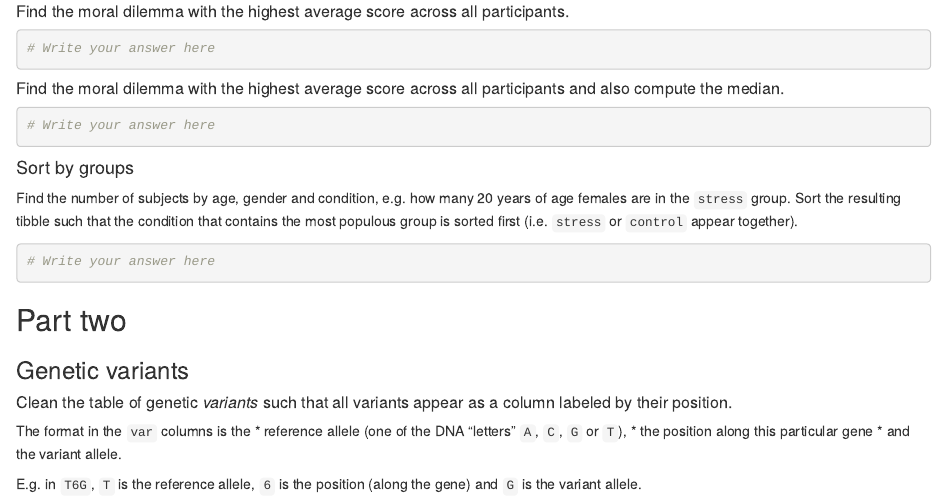
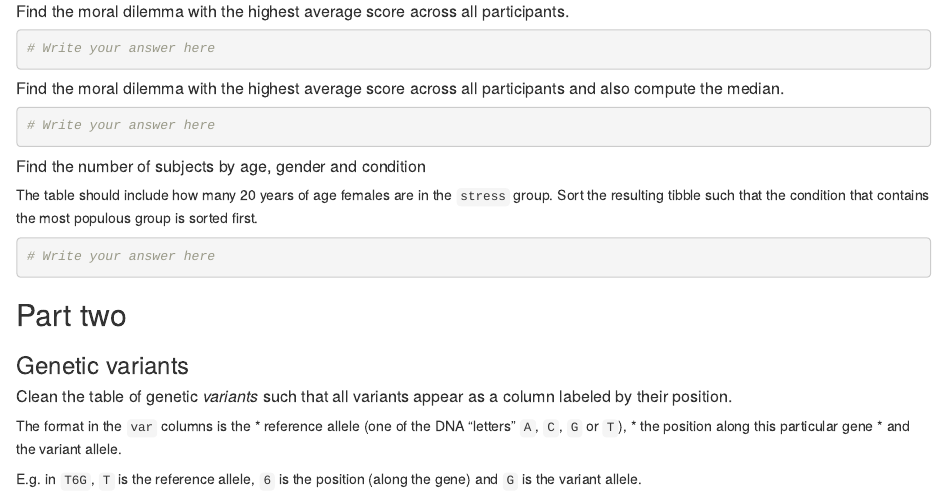
Before and after one commit to ELIXIR-Luxembourg-Training/rworkshop-practicals, an R Markdown document (practical04_dplyr.Rmd): the page in a window 1100 px wide, from 850 px down. Rendered offline with R 4.5, knitr and Pandoc, with nearby package versions.

Commit message:
Reworded new exercise in dplyr

````diff
--- a/practical04_dplyr.Rmd
+++ b/practical04_dplyr.Rmd
@@ -75,10 +75,10 @@ Divide all entries in the REI questionnaire by 5, the maximal value.
 ```
 
 
-#### Sort by groups
+##### Find the number of subjects by age, gender and condition
 
-Find the number of subjects by age, gender and condition, e.g. how many 20 years of age females are in the `stress` group.
-Sort the resulting tibble such that the condition that contains the most populous group is sorted first (i.e. `stress` or `control` appear together).
+The table should include how many 20 years of age females are in the `stress` group.
+Sort the resulting tibble such that the condition that contains the most populous group is sorted first.
 
 ```{r}
 # Write your answer here
````
